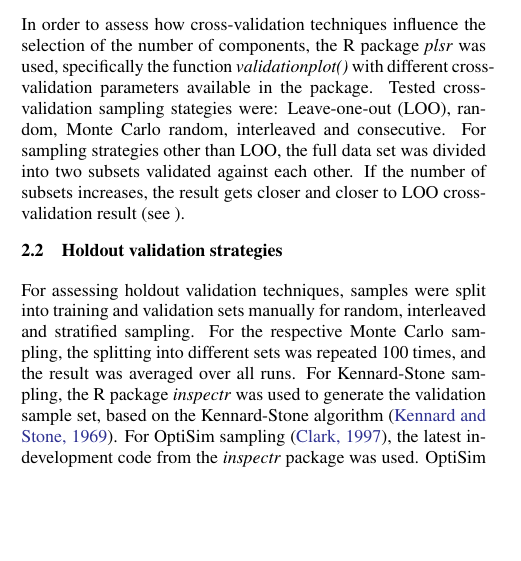
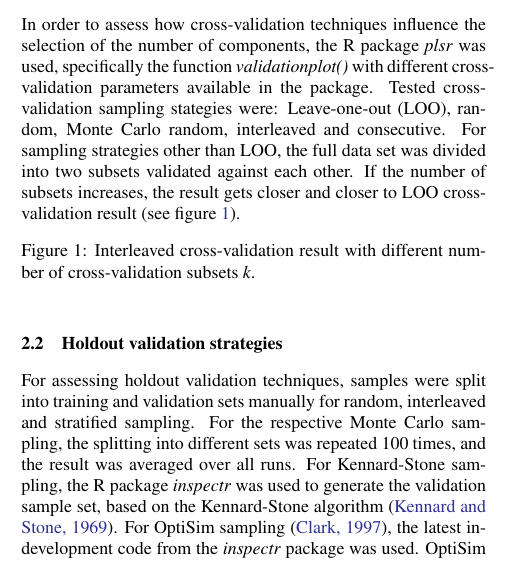
Before and after one commit to GreatEmerald/AEO-validation-paper, a LaTeX document (paper/AEO-paper.tex): part of one column of page 1 of 2, cut so that both start at the same text, the shorter picture padded with empty space. Compiled offline with pdfLaTeX.

Commit message:
Attempt at adding vector images

```diff
--- a/paper/AEO-paper.tex
+++ b/paper/AEO-paper.tex
@@ -64,7 +64,15 @@ There are numerous strategies for splitting the samples into training and valida
 
 \subsection{Cross-validation strategies}\label{sec:Cross-validation strategies}
 
-In order to assess how cross-validation techniques influence the selection of the number of components, the R package \textit{plsr} was used, specifically the function \textit{validationplot()} with different cross-validation parameters available in the package. Tested cross-validation sampling stategies were: Leave-one-out (LOO), random, Monte Carlo random, interleaved and consecutive. For sampling strategies other than LOO, the full data set was divided into two subsets validated against each other. If the number of subsets increases, the result gets closer and closer to LOO cross-validation result (see ).
+In order to assess how cross-validation techniques influence the selection of the number of components, the R package \textit{plsr} was used, specifically the function \textit{validationplot()} with different cross-validation parameters available in the package. Tested cross-validation sampling stategies were: Leave-one-out (LOO), random, Monte Carlo random, interleaved and consecutive. For sampling strategies other than LOO, the full data set was divided into two subsets validated against each other. If the number of subsets increases, the result gets closer and closer to LOO cross-validation result (see figure \ref{fig:interleaved-group-sizes}).
+
+\begin{figure}[ht!]
+\begin{center}
+    %\includegraphics[width=1.0\columnwidth]{../script/output/interleaved-group-sizes.eps}
+    \caption{Interleaved cross-validation result with different number of cross-validation subsets \textit{k}.}
+    \label{fig:interleaved-group-sizes}
+\end{center}
+\end{figure}
 
 \subsection{Holdout validation strategies}\label{sec:Holdout validation strategies}
 
```
